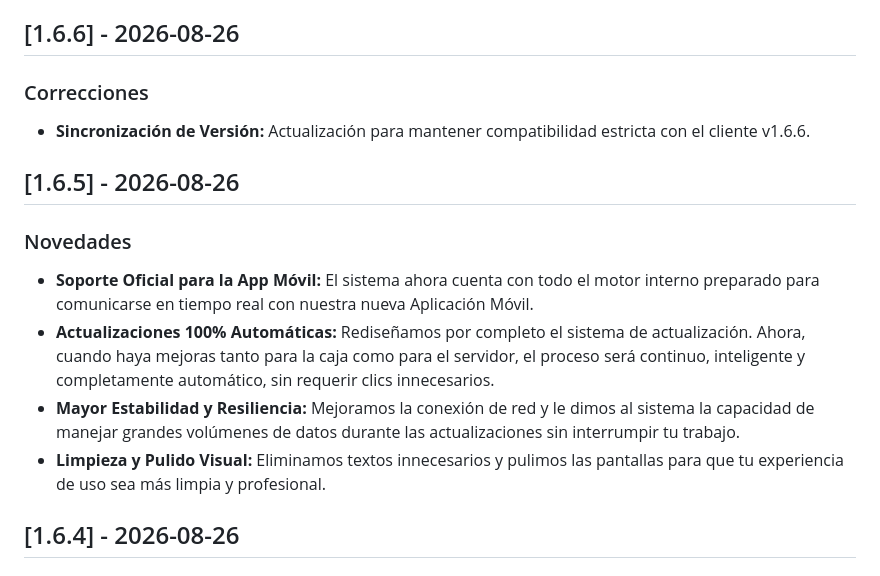
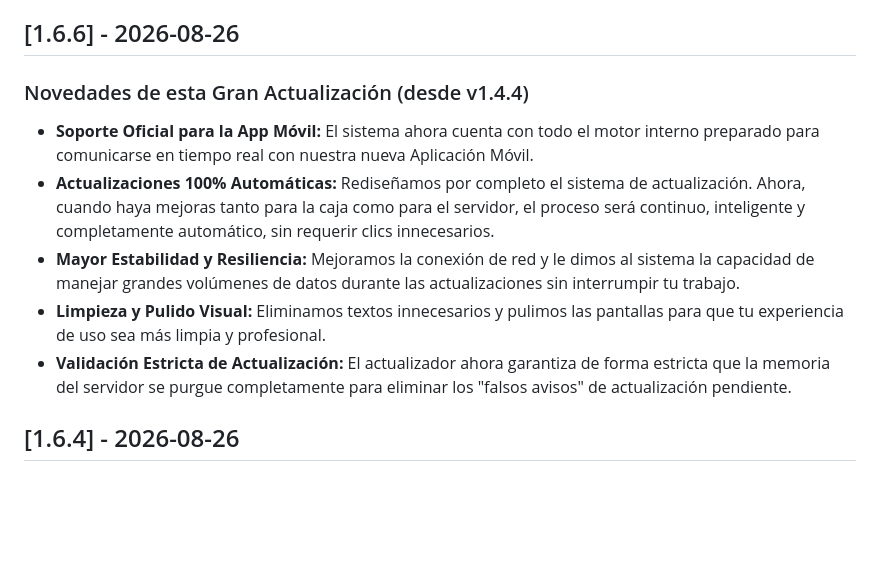
Before and after one commit to GustavoGines/pos-base-api, a Markdown page: CHANGELOG.md, the part around the change. Drawn GitHub-style; blank space fills up the shorter version.

Commit message:
Fix: Combinar novedades comerciales en 1.6.6 para el usuario final

```diff
--- a/CHANGELOG.md
+++ b/CHANGELOG.md
@@ -2,14 +2,12 @@
 Todos los cambios del servidor API están documentados aquí.
 
 ## [1.6.6] - 2026-08-26
-### Correcciones
-- **Sincronización de Versión:** Actualización para mantener compatibilidad estricta con el cliente v1.6.6.
-## [1.6.5] - 2026-08-26
-### Novedades
+### Novedades de esta Gran Actualización (desde v1.4.4)
 - **Soporte Oficial para la App Móvil:** El sistema ahora cuenta con todo el motor interno preparado para comunicarse en tiempo real con nuestra nueva Aplicación Móvil.
 - **Actualizaciones 100% Automáticas:** Rediseñamos por completo el sistema de actualización. Ahora, cuando haya mejoras tanto para la caja como para el servidor, el proceso será continuo, inteligente y completamente automático, sin requerir clics innecesarios.
 - **Mayor Estabilidad y Resiliencia:** Mejoramos la conexión de red y le dimos al sistema la capacidad de manejar grandes volúmenes de datos durante las actualizaciones sin interrumpir tu trabajo.
 - **Limpieza y Pulido Visual:** Eliminamos textos innecesarios y pulimos las pantallas para que tu experiencia de uso sea más limpia y profesional.
+- **Validación Estricta de Actualización:** El actualizador ahora garantiza de forma estricta que la memoria del servidor se purgue completamente para eliminar los "falsos avisos" de actualización pendiente.
 ## [1.6.4] - 2026-08-26
 ### Mejoras
 - Sincronización de versión con el cliente de escritorio (Mejora UX sin clics intermedios).
```
